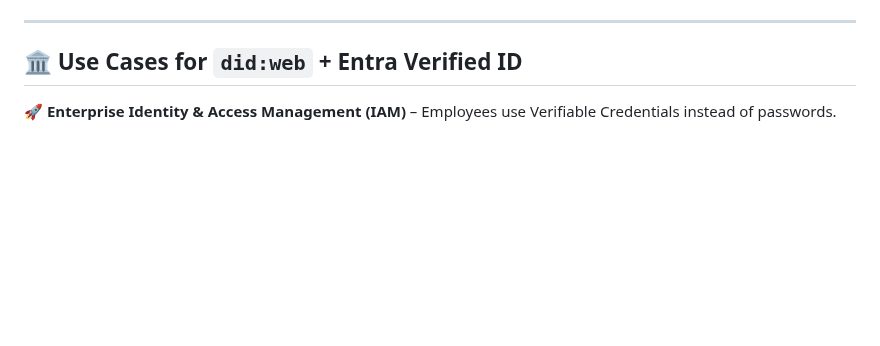
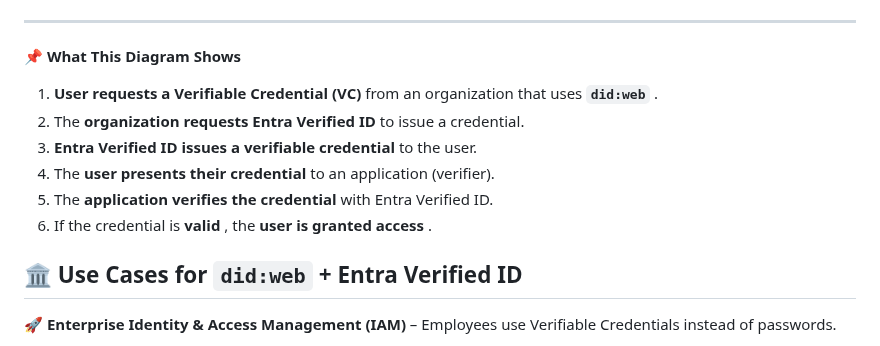
Before and after one commit to Cloudstrucc/cs-identity, a Markdown page: readme.md, the part around one of its changes. GitHub-like rendering; blank space fills up the shorter version.

````diff
--- a/readme.md
+++ b/readme.md
@@ -78,6 +78,15 @@ sequenceDiagram
 ```
 
 ---
+
+**📌 What This Diagram Shows**
+
+1. **User requests a Verifiable Credential (VC)** from an organization that uses  **`did:web`** .
+2. The **organization requests Entra Verified ID** to issue a credential.
+3. **Entra Verified ID issues a verifiable credential** to the user.
+4. The **user presents their credential** to an application (verifier).
+5. The **application verifies the credential** with Entra Verified ID.
+6. If the credential is  **valid** , the  **user is granted access** .
 
 ## **🏛️ Use Cases for `did:web` + Entra Verified ID**
 
````
Also changed, not shown: other parts of readme.md (+10 -10 lines).
